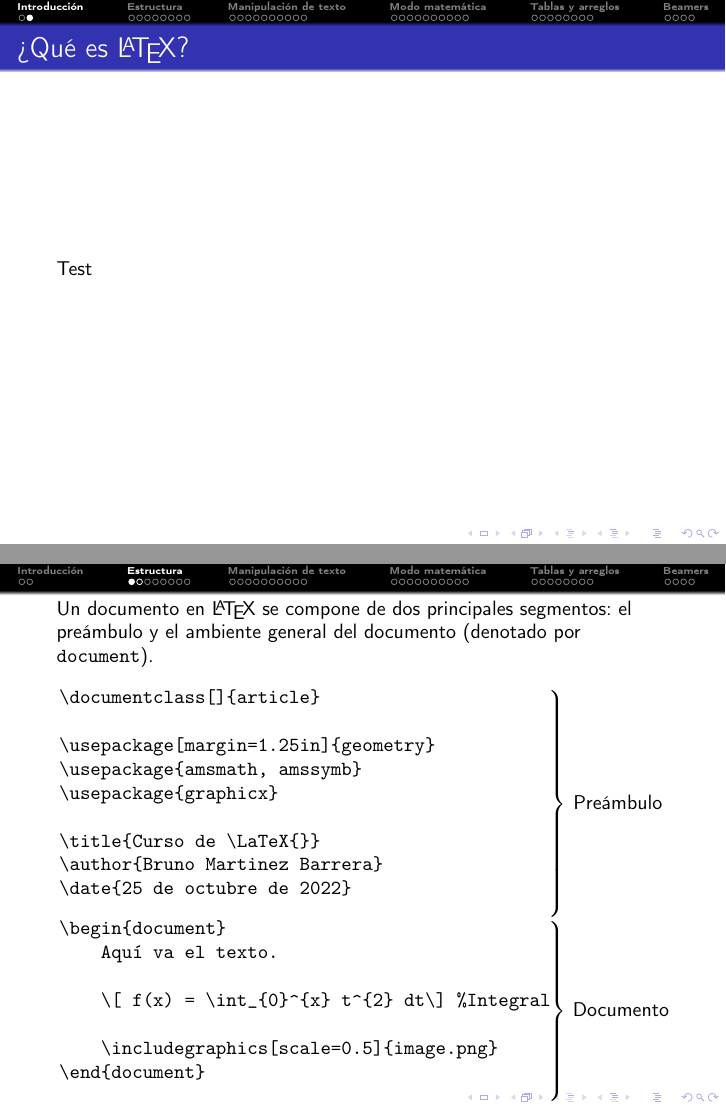
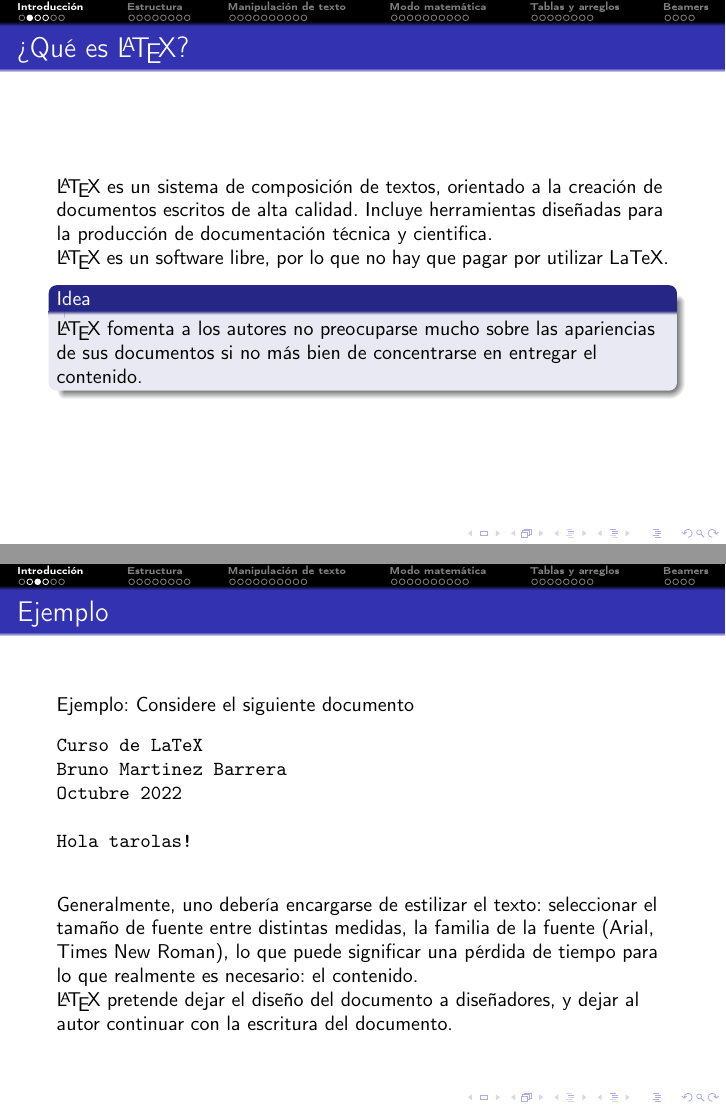
Before and after one commit to brunomb97/latex-course, LaTeX slides (slides/slides.tex, which reads slides/estructura/main.tex, slides/introduccion/main.tex): pages 4 and 5 of 48 before the commit and pages 4 and 5 of 52 after it, joined at a grey line. Compiled offline with pdfLaTeX.

Commit message:
[slides/introducción] Avance

```diff
--- a/slides/estructura/main.tex
+++ b/slides/estructura/main.tex
@@ -4,7 +4,7 @@
 
     \begin{frame}[fragile]
 
-    Un documento en \LaTeX{} se compone de dos principales segmentos: el preámbulo y el ambiente general del documento (denotado por \texttt{document}).\\
+    Un documento en \LaTeX{} se compone de dos principales segmentos: el preámbulo y el cuerpo del documento (denotado por \texttt{document}).\\
     \vspace{1em}
         $\left. \begin{minipage}{0.8\linewidth}
             \begin{verbatim}
--- a/slides/introduccion/main.tex
+++ b/slides/introduccion/main.tex
@@ -8,5 +8,27 @@
 
     \subsection{¿Qué es \LaTeX{}?}
 
-    \begin{frame}{¿Qué es \LaTeX{}?}
-        Test
+    \begin{frame}[fragile]{¿Qué es \LaTeX{}?}
+        \LaTeX{} es un sistema de composición de textos, orientado a la creación de documentos escritos de alta calidad. Incluye herramientas diseñadas para la producción de documentación técnica y cientifica.
+
+        \LaTeX{} es un software libre, por lo que no hay que pagar por utilizar LaTeX.
+
+        \begin{block}{Idea}
+            \LaTeX{} fomenta a los autores no preocuparse mucho sobre las apariencias de sus documentos si no más bien de concentrarse en entregar el contenido.
+        \end{block}
+
+    \end{frame}
+
+    \begin{frame}[fragile]{Ejemplo}
+        Ejemplo: Considere el siguiente documento
+            \begin{verbatim}
+Curso de LaTeX
+Bruno Martinez Barrera
+Octubre 2022
+
+Hola tarolas!
+            \end{verbatim}
+        Generalmente, uno debería encargarse de estilizar el texto: seleccionar el tamaño de fuente entre distintas medidas, la familia de la fuente (Arial, Times New Roman), lo que puede significar una pérdida de tiempo para lo que realmente es necesario: el contenido.
+
+        \LaTeX{} pretende dejar el diseño del documento a diseñadores, y dejar al autor continuar con la escritura del documento.
+    \end{frame}
@@ -12,0 +40,2 @@
+\title{Curso de LaTeX}
+\author{Bruno Martinez Barrera}
```
Also changed, not shown: slides/introduccion/main.tex (39 more changed lines).
